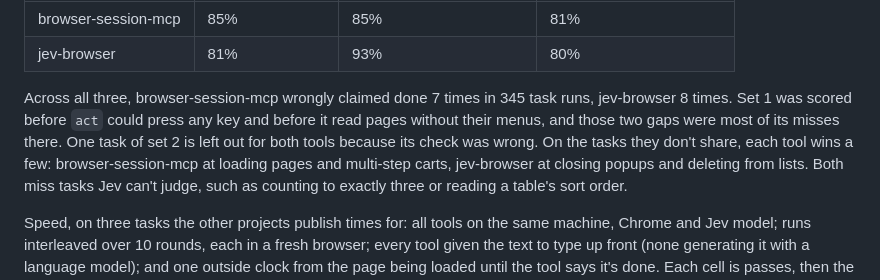
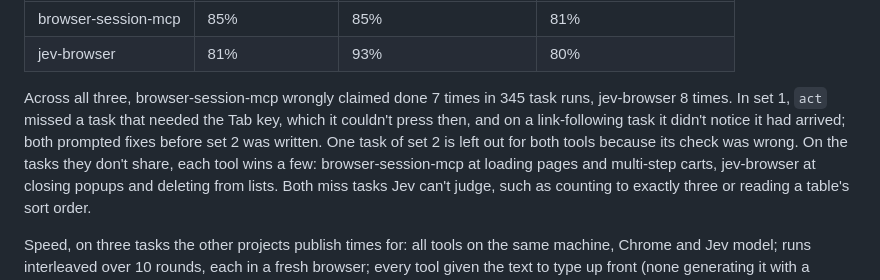
Before and after one commit to xav-ie/browser-session-mcp, a Markdown page: docs/jev.md, the part around the change. GitHub-like rendering.

Commit message:
docs: say only what set 1 showed

```diff
--- a/docs/jev.md
+++ b/docs/jev.md
@@ -295,10 +295,11 @@ is in [`bench/`](../bench).
 | jev-browser | 81% | 93% | 80% |
 
 Across all three, browser-session-mcp wrongly claimed done 7 times in 345
-task runs, jev-browser 8 times. Set 1 was scored before `act` could press
-any key and before it read pages without their menus, and those two gaps
-were most of its misses there. One task of set 2 is left out for both
-tools because its check was wrong. On the tasks they don't share, each
+task runs, jev-browser 8 times. In set 1, `act` missed a task that needed
+the Tab key, which it couldn't press then, and on a link-following task it
+didn't notice it had arrived; both prompted fixes before set 2 was written.
+One task of set 2 is left out for both tools because its check was
+wrong. On the tasks they don't share, each
 tool wins a few: browser-session-mcp at loading pages and multi-step
 carts, jev-browser at closing popups and deleting from lists. Both miss
 tasks Jev can't judge, such as counting to exactly three or reading a
```
